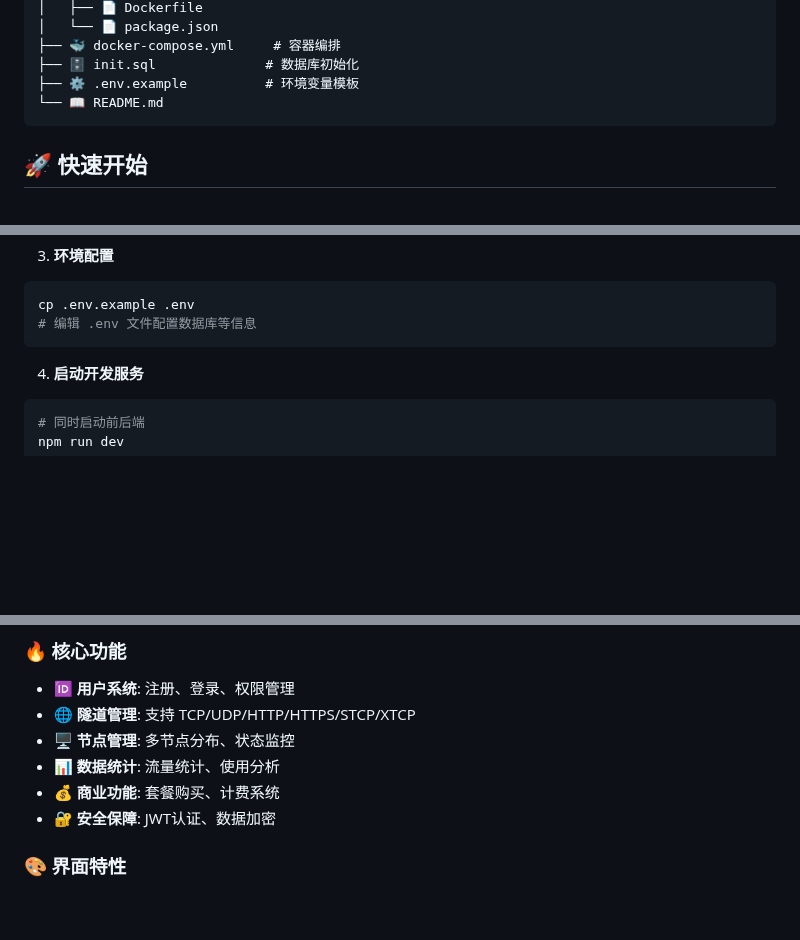
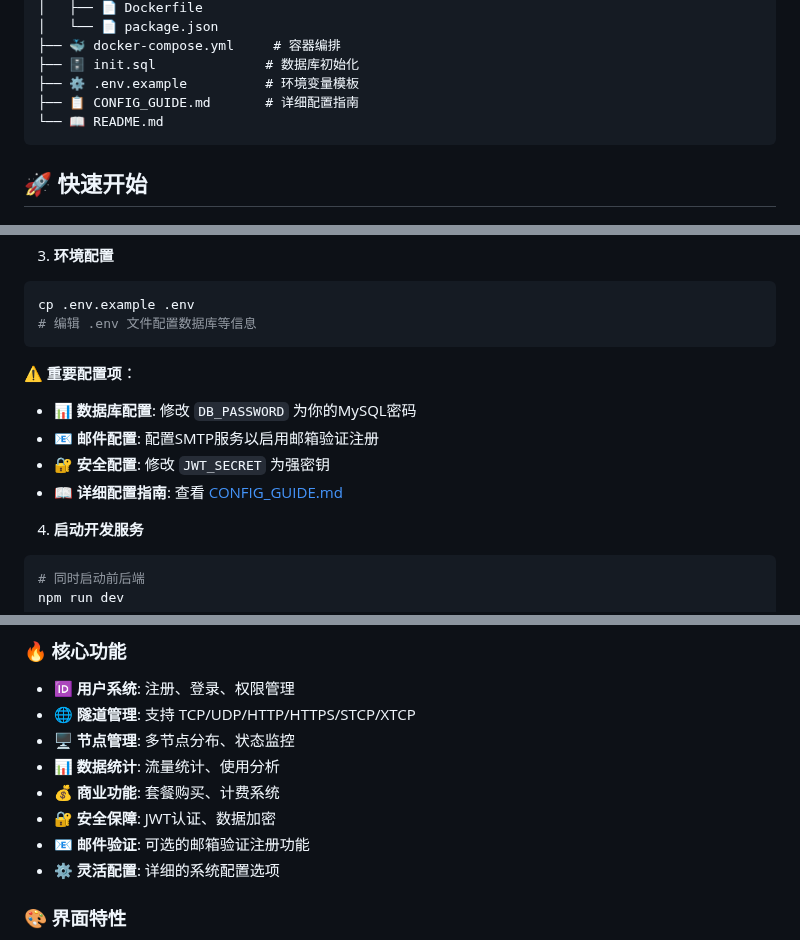
Before and after one commit to frccyan/AxioFrp, a Markdown page: README.md, 3 parts joined by grey strips. Rendered like a GitHub page; blank space fills up the shorter version.

````diff
--- a/README.md
+++ b/README.md
@@ -86,6 +86,7 @@ axiofrp/
 ├── 🐳 docker-compose.yml     # 容器编排
 ├── 🗄️ init.sql              # 数据库初始化
 ├── ⚙️ .env.example          # 环境变量模板
+├── 📋 CONFIG_GUIDE.md       # 详细配置指南
 └── 📖 README.md
 ```
 
@@ -116,6 +117,12 @@ npm run install:all
 cp .env.example .env
 # 编辑 .env 文件配置数据库等信息
 ```
+
+⚠️ **重要配置项**：
+- 📊 **数据库配置**: 修改 `DB_PASSWORD` 为你的MySQL密码
+- 📧 **邮件配置**: 配置SMTP服务以启用邮箱验证注册
+- 🔐 **安全配置**: 修改 `JWT_SECRET` 为强密钥
+- 📖 **详细配置指南**: 查看 [CONFIG_GUIDE.md](./CONFIG_GUIDE.md)
 
 4. **启动开发服务**
 ```bash
@@ -157,6 +164,8 @@ docker-compose down
 - 📊 **数据统计**: 流量统计、使用分析
 - 💰 **商业功能**: 套餐购买、计费系统
 - 🔐 **安全保障**: JWT认证、数据加密
+- 📧 **邮件验证**: 可选的邮箱验证注册功能
+- ⚙️ **灵活配置**: 详细的系统配置选项
 
 ### 🎨 界面特性
 
````
Also changed, not shown: CONFIG_GUIDE.md (added, +284 -0 lines).
